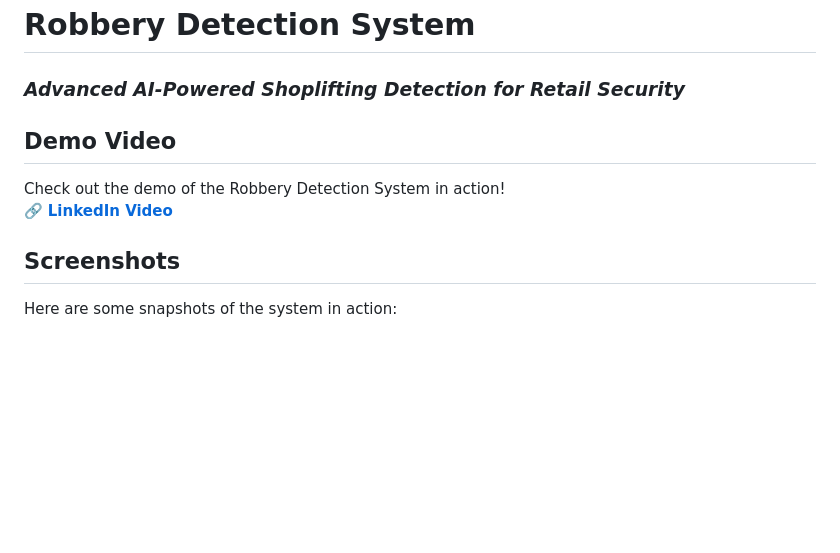
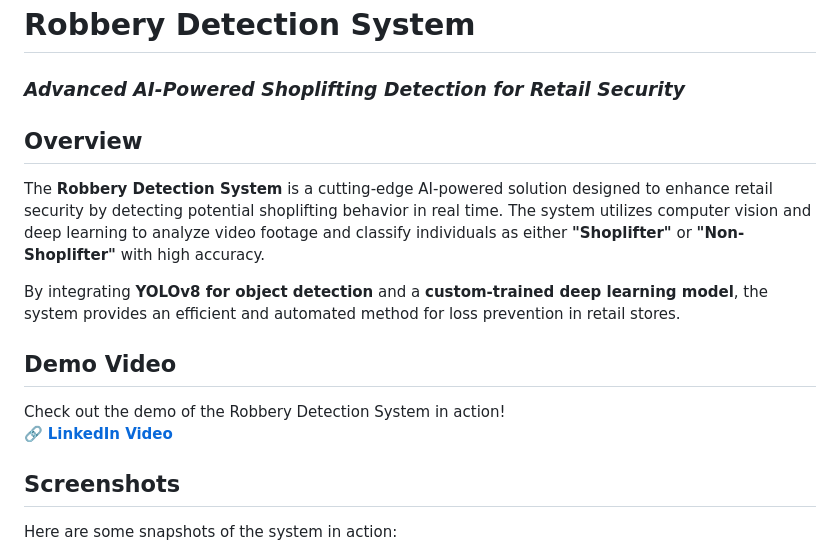
Before and after one commit to mahmouddbelo/Robberydetectionnn, a Markdown page: README.md, the part around the change printed below. Drawn GitHub-style; blank space fills up the shorter version.

```diff
--- a/README.md
+++ b/README.md
@@ -1,5 +1,10 @@
 # **Robbery Detection System**
 ### *Advanced AI-Powered Shoplifting Detection for Retail Security*
+## **Overview**
+The **Robbery Detection System** is a cutting-edge AI-powered solution designed to enhance retail security by detecting potential shoplifting behavior in real time. The system utilizes computer vision and deep learning to analyze video footage and classify individuals as either **"Shoplifter"** or **"Non-Shoplifter"** with high accuracy.
+
+By integrating **YOLOv8 for object detection** and a **custom-trained deep learning model**, the system provides an efficient and automated method for loss prevention in retail stores.
+
 
 ## **Demo Video**
 Check out the demo of the Robbery Detection System in action!
```
Also changed, not shown: other parts of README.md (+3 -8 lines).
